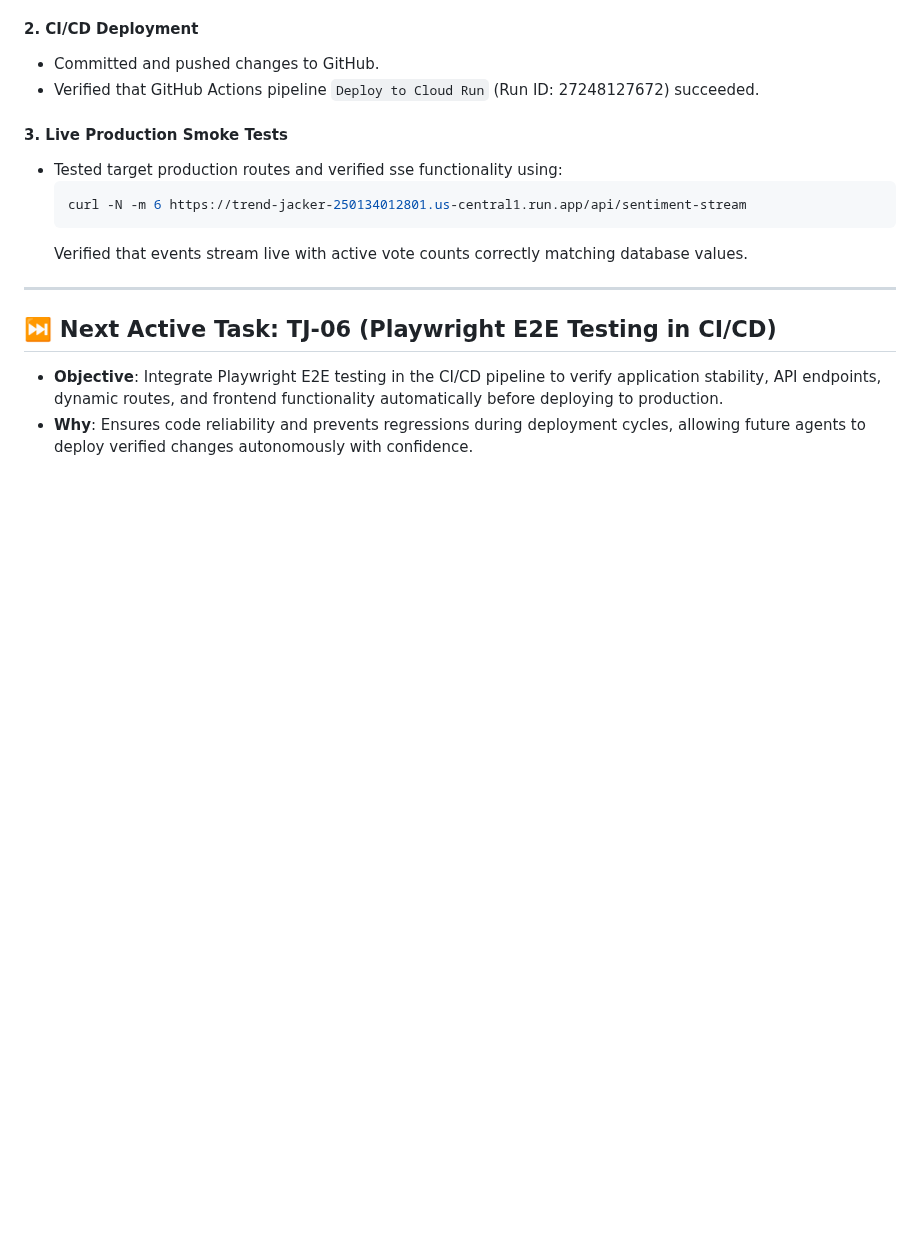
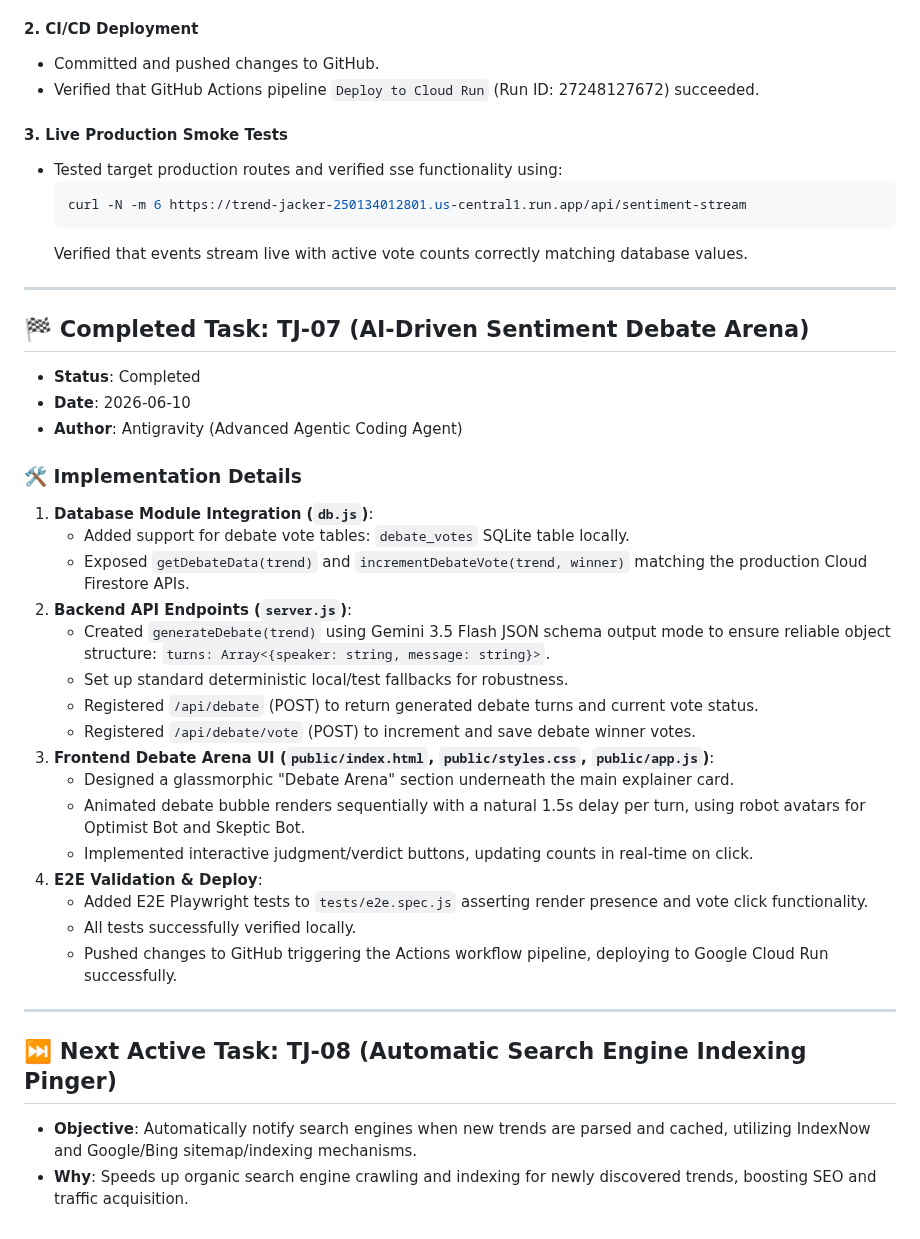
Before and after one commit to coskunarif/trend-jacker, a Markdown page: walkthrough.md, the part around the change. Drawn GitHub-style; blank space fills up the shorter version.

Commit message:
docs: mark TJ-07 complete and set TJ-08 as active

```diff
--- a/walkthrough.md
+++ b/walkthrough.md
@@ -140,6 +140,32 @@
 
 ---
 
-## ⏭️ Next Active Task: TJ-06 (Playwright E2E Testing in CI/CD)
-- **Objective**: Integrate Playwright E2E testing in the CI/CD pipeline to verify application stability, API endpoints, dynamic routes, and frontend functionality automatically before deploying to production.
-- **Why**: Ensures code reliability and prevents regressions during deployment cycles, allowing future agents to deploy verified changes autonomously with confidence.
+## 🏁 Completed Task: TJ-07 (AI-Driven Sentiment Debate Arena)
+
+- **Status**: Completed
+- **Date**: 2026-06-10
+- **Author**: Antigravity (Advanced Agentic Coding Agent)
+
+### 🛠️ Implementation Details
+1. **Database Module Integration (`db.js`)**:
+   - Added support for debate vote tables: `debate_votes` SQLite table locally.
+   - Exposed `getDebateData(trend)` and `incrementDebateVote(trend, winner)` matching the production Cloud Firestore APIs.
+2. **Backend API Endpoints (`server.js`)**:
+   - Created `generateDebate(trend)` using Gemini 3.5 Flash JSON schema output mode to ensure reliable object structure: `turns: Array<{speaker: string, message: string}>`.
+   - Set up standard deterministic local/test fallbacks for robustness.
+   - Registered `/api/debate` (POST) to return generated debate turns and current vote status.
+   - Registered `/api/debate/vote` (POST) to increment and save debate winner votes.
+3. **Frontend Debate Arena UI (`public/index.html`, `public/styles.css`, `public/app.js`)**:
+   - Designed a glassmorphic "Debate Arena" section underneath the main explainer card.
+   - Animated debate bubble renders sequentially with a natural 1.5s delay per turn, using robot avatars for Optimist Bot and Skeptic Bot.
+   - Implemented interactive judgment/verdict buttons, updating counts in real-time on click.
+4. **E2E Validation & Deploy**:
+   - Added E2E Playwright tests to `tests/e2e.spec.js` asserting render presence and vote click functionality.
+   - All tests successfully verified locally.
+   - Pushed changes to GitHub triggering the Actions workflow pipeline, deploying to Google Cloud Run successfully.
+
+---
+
+## ⏭️ Next Active Task: TJ-08 (Automatic Search Engine Indexing Pinger)
+- **Objective**: Automatically notify search engines when new trends are parsed and cached, utilizing IndexNow and Google/Bing sitemap/indexing mechanisms.
+- **Why**: Speeds up organic search engine crawling and indexing for newly discovered trends, boosting SEO and traffic acquisition.
```
Also changed, not shown: AGENT_PLAYBOOK.md (+10 -9 lines).
